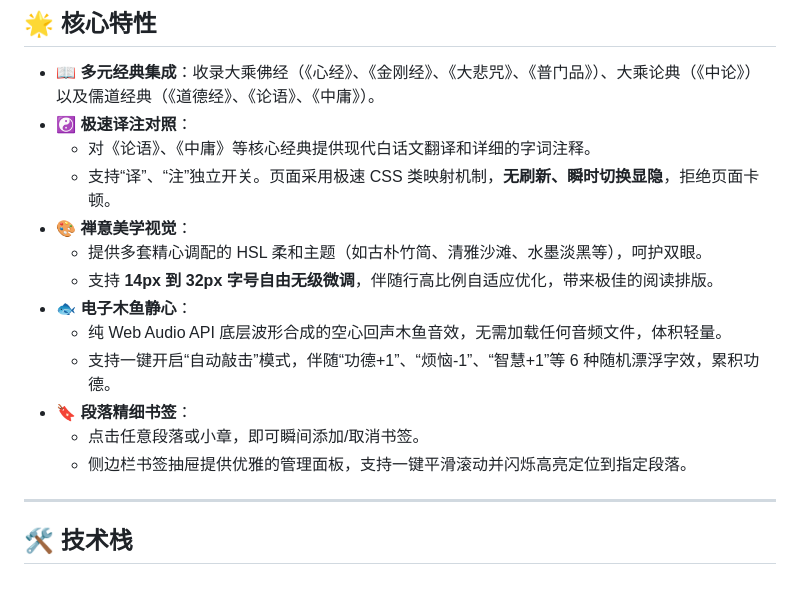
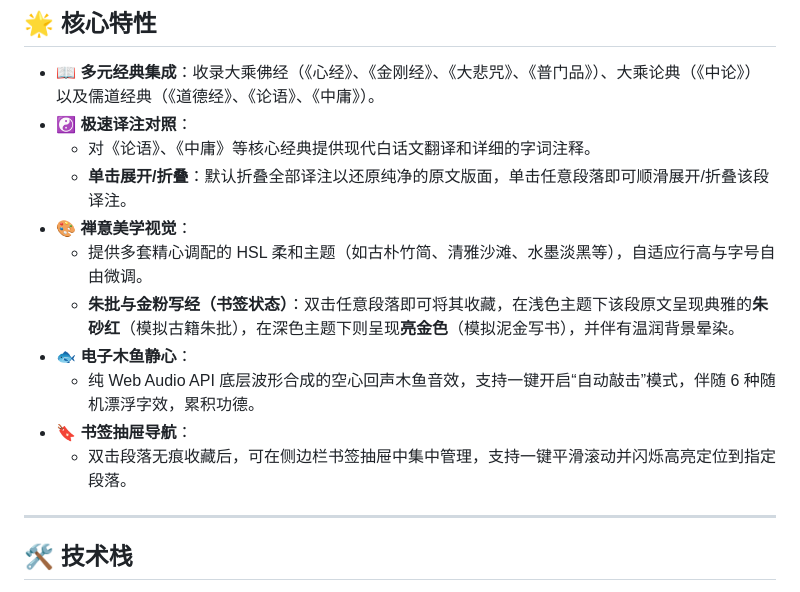
Before and after one commit to JasonJiaYX/buddhist-sutras, a Markdown page: README.md, the part around the change. Drawn GitHub-style.

Commit message:
docs: 更新 README.md 中的功能特性说明，匹配最新交互机制

```diff
--- a/README.md
+++ b/README.md
@@ -11,16 +11,14 @@
 - 📖 **多元经典集成**：收录大乘佛经（《心经》、《金刚经》、《大悲咒》、《普门品》）、大乘论典（《中论》）以及儒道经典（《道德经》、《论语》、《中庸》）。
 - ☯️ **极速译注对照**：
   - 对《论语》、《中庸》等核心经典提供现代白话文翻译和详细的字词注释。
-  - 支持“译”、“注”独立开关。页面采用极速 CSS 类映射机制，**无刷新、瞬时切换显隐**，拒绝页面卡顿。
+  - **单击展开/折叠**：默认折叠全部译注以还原纯净的原文版面，单击任意段落即可顺滑展开/折叠该段译注。
 - 🎨 **禅意美学视觉**：
-  - 提供多套精心调配的 HSL 柔和主题（如古朴竹简、清雅沙滩、水墨淡黑等），呵护双眼。
-  - 支持 **14px 到 32px 字号自由无级微调**，伴随行高比例自适应优化，带来极佳的阅读排版。
+  - 提供多套精心调配的 HSL 柔和主题（如古朴竹简、清雅沙滩、水墨淡黑等），自适应行高与字号自由微调。
+  - **朱批与金粉写经（书签状态）**：双击任意段落即可将其收藏，在浅色主题下该段原文呈现典雅的**朱砂红**（模拟古籍朱批），在深色主题下则呈现**亮金色**（模拟泥金写书），并伴有温润背景晕染。
 - 🐟 **电子木鱼静心**：
-  - 纯 Web Audio API 底层波形合成的空心回声木鱼音效，无需加载任何音频文件，体积轻量。
-  - 支持一键开启“自动敲击”模式，伴随“功德+1”、“烦恼-1”、“智慧+1”等 6 种随机漂浮字效，累积功德。
-- 🔖 **段落精细书签**：
-  - 点击任意段落或小章，即可瞬间添加/取消书签。
-  - 侧边栏书签抽屉提供优雅的管理面板，支持一键平滑滚动并闪烁高亮定位到指定段落。
+  - 纯 Web Audio API 底层波形合成的空心回声木鱼音效，支持一键开启“自动敲击”模式，伴随 6 种随机漂浮字效，累积功德。
+- 🔖 **书签抽屉导航**：
+  - 双击段落无痕收藏后，可在侧边栏书签抽屉中集中管理，支持一键平滑滚动并闪烁高亮定位到指定段落。
 
 ---
 
```
